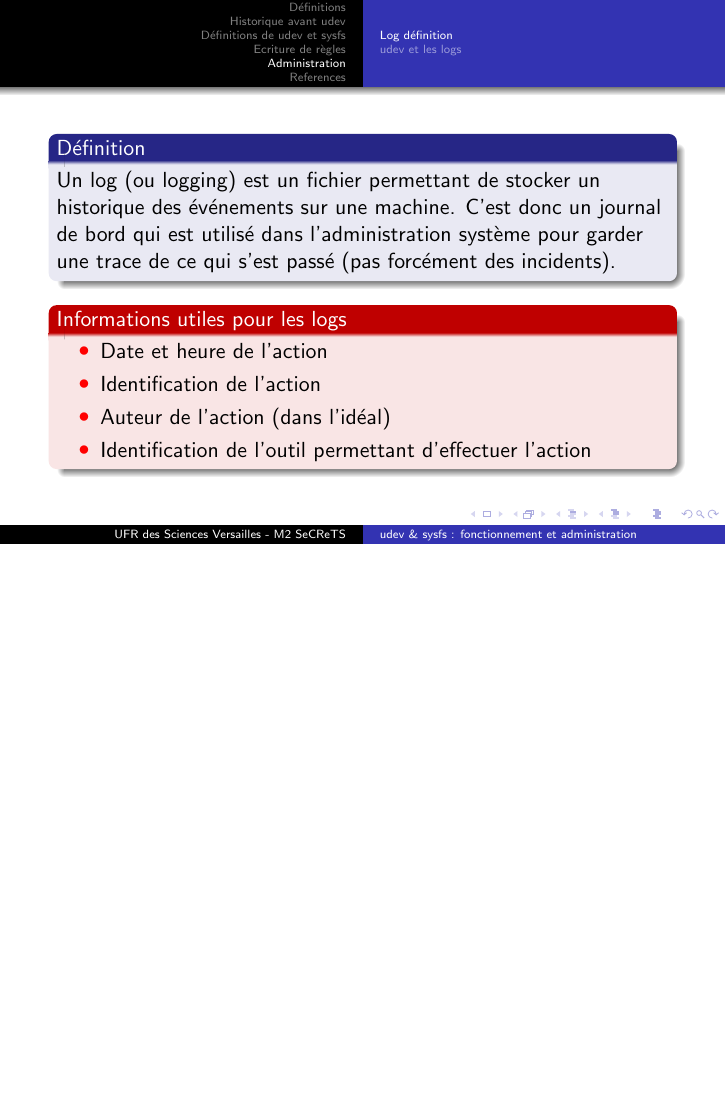
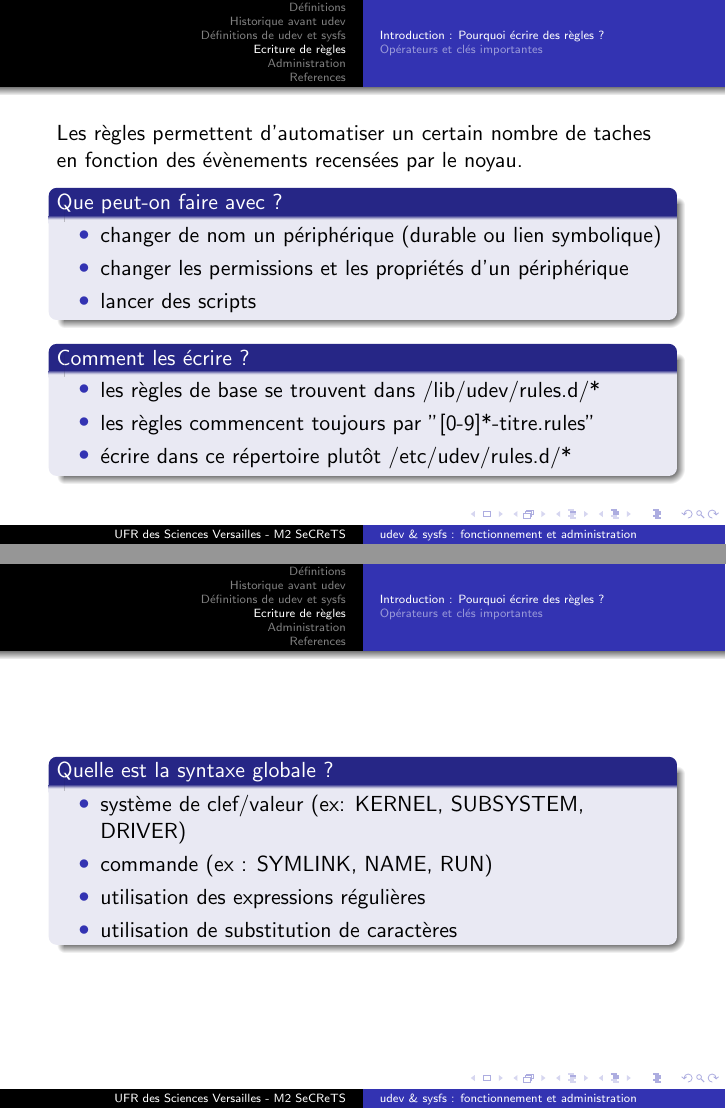
Before and after one commit to Heisenberk/udev-sysfs, LaTeX slides (cm/diapo.tex): page 9 of 11 before the commit and pages 9 and 10 of 15 after it, the two joined at a grey line, the shorter picture padded with empty space. Compiled offline with pdfLaTeX.

Commit message:
Correction

```diff
--- a/cm/diapo.tex
+++ b/cm/diapo.tex
@@ -136,3 +136,71 @@ Les propriétés dépendent du type exact de périphérique mais certaines propr
 
 \section{Ecriture de règles}
 
+\subsection{Introduction : Pourquoi écrire des règles ?}
+
+\begin{frame}
+Les règles permettent d'automatiser un certain nombre de taches en fonction des évènements recensées par le noyau.
+
+\begin{block}{Que peut-on faire avec ?}
+
+	\begin{itemize}
+		\setbeamertemplate{itemize item}[circle]
+		\item changer de nom un périphérique (durable ou lien symbolique)
+		\item changer les permissions et les propriétés d'un périphérique
+		\item lancer des scripts
+	\end{itemize}
+\end{block}
+
+\begin{block}{Comment les écrire ?}
+
+	\begin{itemize}
+		\setbeamertemplate{itemize item}[circle]
+		\item les règles de base se trouvent dans /lib/udev/rules.d/*
+		\item les règles commencent toujours par "[0-9]*-titre.rules"
+		\item écrire dans ce répertoire plutôt /etc/udev/rules.d/*
+	\end{itemize}
+\end{block}
+\end{frame}
+
+\begin{frame}
+\begin{block}{Quelle est la syntaxe globale ?}
+
+	\begin{itemize}
+		\setbeamertemplate{itemize item}[circle]
+		\item système de clef/valeur (ex: KERNEL, SUBSYSTEM, DRIVER)
+		\item commande (ex : SYMLINK, NAME, RUN)
+		\item utilisation des expressions régulières
+		\item utilisation de substitution de caractères
+	\end{itemize}
+\end{block}
+\end{frame}
+
+\subsection{Opérateurs et clés importantes}
+
+\begin{frame}
+\begin{block}{Opérateurs}
+
+	\begin{itemize}
+
+		\setbeamertemplate{itemize item}[circle]
+		\item == : utilisé pour tester l'égalité
+		\item != : utilisé pour tester la différence
+		\item = : utilisé pour assigner une valeur à une clé
+		\item += : utilisé pour ajouter la valeur à une suite de valeurs déjà assigné à la clé
+	\end{itemize}
+\end{block}
+
+\begin{block}{Substitutions de caractères}
+
+	\begin{itemize}
+
+		\setbeamertemplate{itemize item}[circle]
+		\item \%n : représente le numéro kernel ex : sdb1 -> 1
+		\item \%k : nom kernel ex : sdb1
+		\item \%c : permet de récupérer la sortie de PROGRAM
+	\end{itemize}
+\end{block}
+
+\end{frame}
+\begin{frame}
+\begin{block}{Clés principales }
```
Also changed, not shown: cm/cm.md (+7 -5 lines), cm/diapo.pdf, cm/diapo.tex (23 more changed lines).
